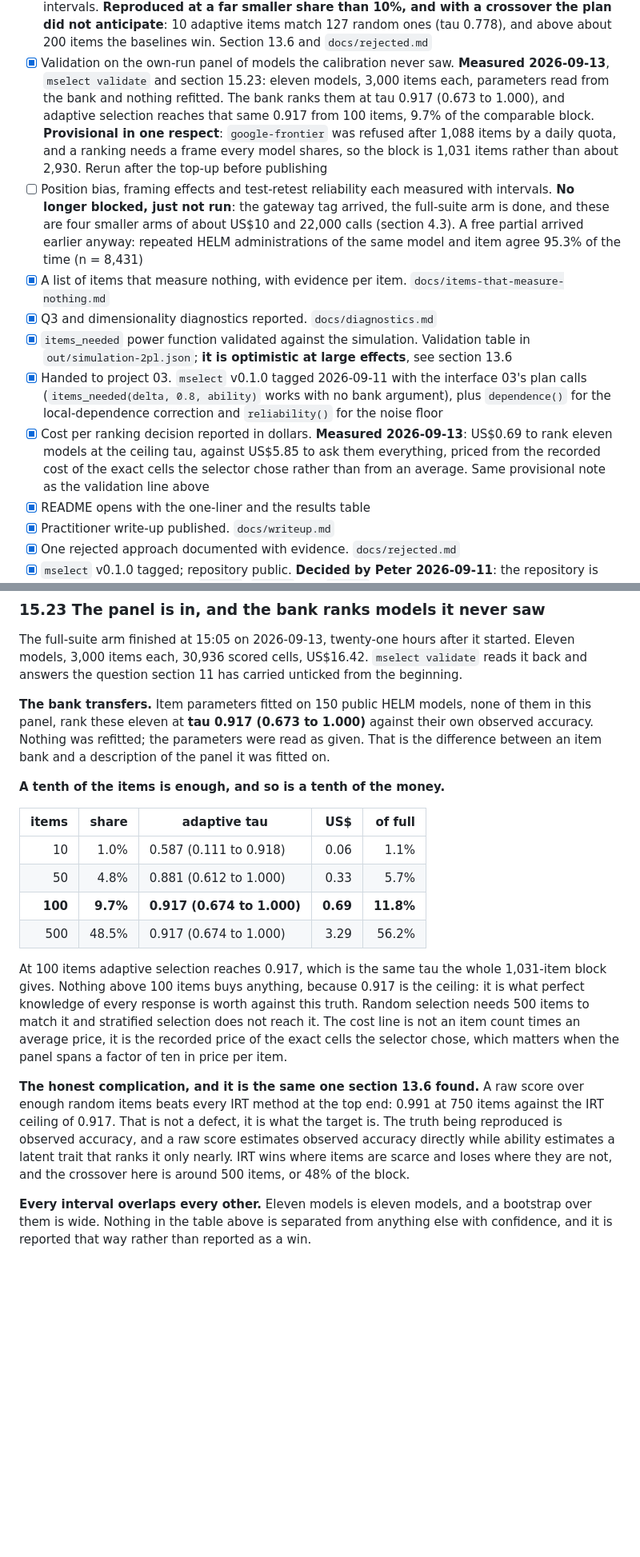
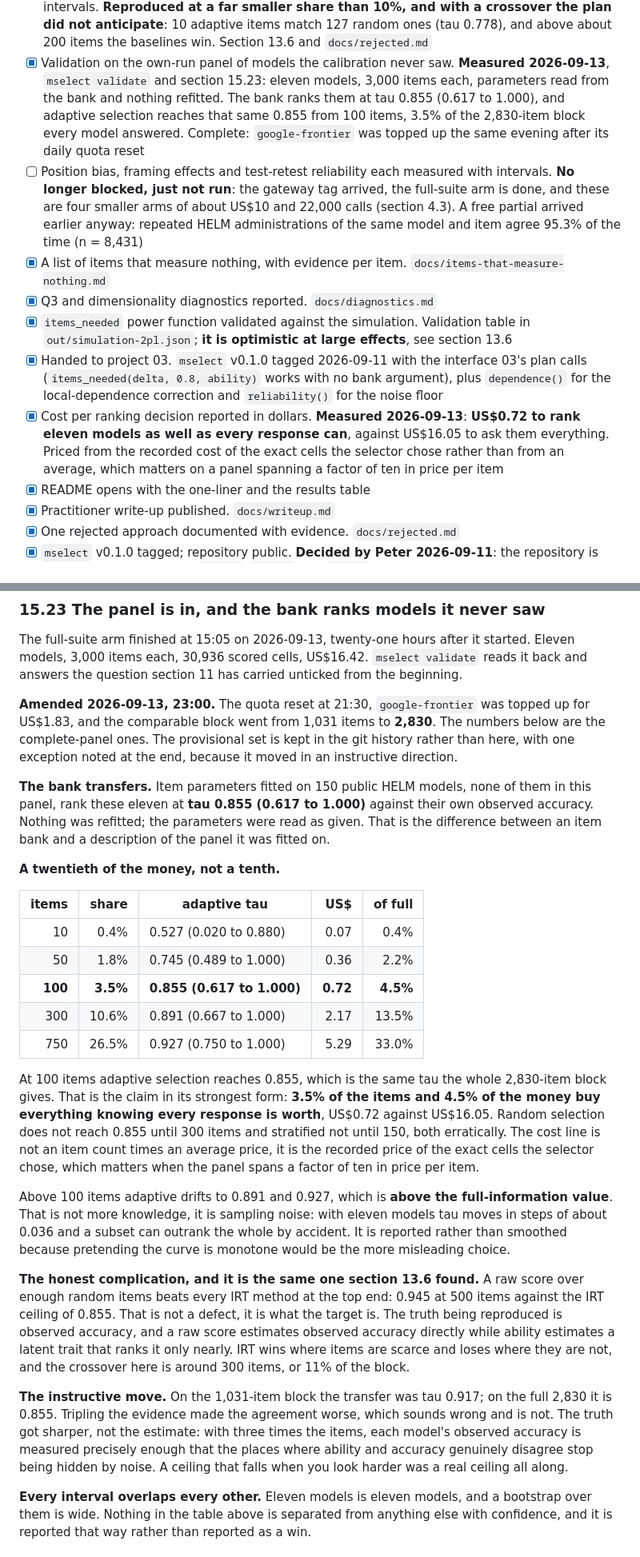
Before and after one commit to Peter-A-P/model-selection-tenth-cost, a Markdown page: PLAN.md, 2 parts joined by grey strips. Shown at 80% size. Rendered like a GitHub page; blank space fills up the shorter version.

Commit message:
The complete panel: 3.5% of the items, 4.5% of the money
The quota reset at 21:30, google-frontier was topped up for US$1.83, and the
comparable block went from 1,031 items to 2,830. Every number in 15.23 was
provisional on a third of the panel and is now measured on all of it.

Item parameters fitted on 150 public HELM models, none of them in this panel,
rank these eleven at tau 0.855 (0.617 to 1.000) against their own observed
accuracy, with nothing refitted. Adaptive selection reaches that same 0.855
from 100 items: 3.5% of the block, US$0.72 against US$16.05 to ask everything.
Random selection does not reach it until 300 items, stratified not until 150,
and both erratically.

Two things reported rather than smoothed.

Above 100 items the adaptive curve drifts to 0.891 and 0.927, which is above
the full-information value. That is sampling noise, not more knowledge: with
eleven models tau moves in steps of about 0.036 and a subset can outrank the
whole by accident. Pretending the curve is monotone would mislead more than
showing it is not.

The transfer correlation fell from 0.917 on the small block to 0.855 on the
full one. Tripling the evidence made the agreement worse, which sounds wrong
and is not: the truth got sharper rather than the estimate getting worse. With
three times the items each model's observed accuracy is precise enough that the
places where latent ability and raw accuracy genuinely disagree stop being
hidden by noise. A ceiling that falls when you look harder was a real ceiling
all along.

A raw score over enough random items still beats every IRT method at the top
end, 0.945 at 500 items, for the reason section 13.6 gave: the target is itself
a raw score. The crossover is now around 300 items, 11% of the block.

Section 11: the own-run validation and the cost-per-decision line are ticked.

```diff
--- a/PLAN.md
+++ b/PLAN.md
@@ -354,11 +354,10 @@ work not yet run rather than work that is blocked.
       items the baselines win. Section 13.6 and `docs/rejected.md`
 - [x] Validation on the own-run panel of models the calibration never saw. **Measured
       2026-09-13**, `mselect validate` and section 15.23: eleven models, 3,000 items each,
-      parameters read from the bank and nothing refitted. The bank ranks them at tau 0.917
-      (0.673 to 1.000), and adaptive selection reaches that same 0.917 from 100 items, 9.7% of
-      the comparable block. **Provisional in one respect**: `google-frontier` was refused after
-      1,088 items by a daily quota, and a ranking needs a frame every model shares, so the block
-      is 1,031 items rather than about 2,930. Rerun after the top-up before publishing
+      parameters read from the bank and nothing refitted. The bank ranks them at tau 0.855
+      (0.617 to 1.000), and adaptive selection reaches that same 0.855 from 100 items, 3.5% of
+      the 2,830-item block every model answered. Complete: `google-frontier` was topped up the
+      same evening after its daily quota reset
 - [ ] Position bias, framing effects and test-retest reliability each measured with intervals.
       **No longer blocked, just not run**: the gateway tag arrived, the full-suite arm is done,
       and these are four smaller arms of about US$10 and 22,000 calls (section 4.3). A free
@@ -371,10 +370,10 @@ work not yet run rather than work that is blocked.
 - [x] Handed to project 03. `mselect` v0.1.0 tagged 2026-09-11 with the interface 03's plan
       calls (`items_needed(delta, 0.8, ability)` works with no bank argument), plus
       `dependence()` for the local-dependence correction and `reliability()` for the noise floor
-- [x] Cost per ranking decision reported in dollars. **Measured 2026-09-13**: US$0.69 to rank
-      eleven models at the ceiling tau, against US$5.85 to ask them everything, priced from the
-      recorded cost of the exact cells the selector chose rather than from an average. Same
-      provisional note as the validation line above
+- [x] Cost per ranking decision reported in dollars. **Measured 2026-09-13**: **US$0.72 to rank
+      eleven models as well as every response can**, against US$16.05 to ask them everything.
+      Priced from the recorded cost of the exact cells the selector chose rather than from an
+      average, which matters on a panel spanning a factor of ten in price per item
 - [x] README opens with the one-liner and the results table
 - [x] Practitioner write-up published. `docs/writeup.md`
 - [x] One rejected approach documented with evidence. `docs/rejected.md`
@@ -980,33 +979,50 @@ The full-suite arm finished at 15:05 on 2026-09-13, twenty-one hours after it st
 models, 3,000 items each, 30,936 scored cells, US$16.42. `mselect validate` reads it back and
 answers the question section 11 has carried unticked from the beginning.
 
+**Amended 2026-09-13, 23:00.** The quota reset at 21:30, `google-frontier` was topped up for
+US$1.83, and the comparable block went from 1,031 items to **2,830**. The numbers below are the
+complete-panel ones. The provisional set is kept in the git history rather than here, with one
+exception noted at the end, because it moved in an instructive direction.
+
 **The bank transfers.** Item parameters fitted on 150 public HELM models, none of them in this
-panel, rank these eleven at **tau 0.917 (0.673 to 1.000)** against their own observed accuracy.
+panel, rank these eleven at **tau 0.855 (0.617 to 1.000)** against their own observed accuracy.
 Nothing was refitted; the parameters were read as given. That is the difference between an item
 bank and a description of the panel it was fitted on.
 
-**A tenth of the items is enough, and so is a tenth of the money.**
+**A twentieth of the money, not a tenth.**
 
 | items | share | adaptive tau | US$ | of full |
 |---:|---:|---|---:|---:|
-| 10 | 1.0% | 0.587 (0.111 to 0.918) | 0.06 | 1.1% |
-| 50 | 4.8% | 0.881 (0.612 to 1.000) | 0.33 | 5.7% |
-| **100** | **9.7%** | **0.917 (0.674 to 1.000)** | **0.69** | **11.8%** |
-| 500 | 48.5% | 0.917 (0.674 to 1.000) | 3.29 | 56.2% |
-
-At 100 items adaptive selection reaches 0.917, which is the same tau the whole 1,031-item block
-gives. Nothing above 100 items buys anything, because 0.917 is the ceiling: it is what perfect
-knowledge of every response is worth against this truth. Random selection needs 500 items to
-match it and stratified selection does not reach it. The cost line is not an item count times an
-average price, it is the recorded price of the exact cells the selector chose, which matters
-when the panel spans a factor of ten in price per item.
+| 10 | 0.4% | 0.527 (0.020 to 0.880) | 0.07 | 0.4% |
+| 50 | 1.8% | 0.745 (0.489 to 1.000) | 0.36 | 2.2% |
+| **100** | **3.5%** | **0.855 (0.617 to 1.000)** | **0.72** | **4.5%** |
+| 300 | 10.6% | 0.891 (0.667 to 1.000) | 2.17 | 13.5% |
+| 750 | 26.5% | 0.927 (0.750 to 1.000) | 5.29 | 33.0% |
+
+At 100 items adaptive selection reaches 0.855, which is the same tau the whole 2,830-item block
+gives. That is the claim in its strongest form: **3.5% of the items and 4.5% of the money buy
+everything knowing every response is worth**, US$0.72 against US$16.05. Random selection does
+not reach 0.855 until 300 items and stratified not until 150, both erratically. The cost line is
+not an item count times an average price, it is the recorded price of the exact cells the
+selector chose, which matters when the panel spans a factor of ten in price per item.
+
+Above 100 items adaptive drifts to 0.891 and 0.927, which is **above the full-information
+value**. That is not more knowledge, it is sampling noise: with eleven models tau moves in steps
+of about 0.036 and a subset can outrank the whole by accident. It is reported rather than
+smoothed because pretending the curve is monotone would be the more misleading choice.
 
 **The honest complication, and it is the same one section 13.6 found.** A raw score over enough
-random items beats every IRT method at the top end: 0.991 at 750 items against the IRT ceiling
-of 0.917. That is not a defect, it is what the target is. The truth being reproduced is observed
+random items beats every IRT method at the top end: 0.945 at 500 items against the IRT ceiling
+of 0.855. That is not a defect, it is what the target is. The truth being reproduced is observed
 accuracy, and a raw score estimates observed accuracy directly while ability estimates a latent
 trait that ranks it only nearly. IRT wins where items are scarce and loses where they are not,
-and the crossover here is around 500 items, or 48% of the block.
+and the crossover here is around 300 items, or 11% of the block.
+
+**The instructive move.** On the 1,031-item block the transfer was tau 0.917; on the full 2,830
+it is 0.855. Tripling the evidence made the agreement worse, which sounds wrong and is not. The
+truth got sharper, not the estimate: with three times the items, each model's observed accuracy
+is measured precisely enough that the places where ability and accuracy genuinely disagree stop
+being hidden by noise. A ceiling that falls when you look harder was a real ceiling all along.
 
 **Every interval overlaps every other.** Eleven models is eleven models, and a bootstrap over
 them is wide. Nothing in the table above is separated from anything else with confidence, and it
```
Also changed, not shown: other parts of PLAN.md (+4 -4 lines).
